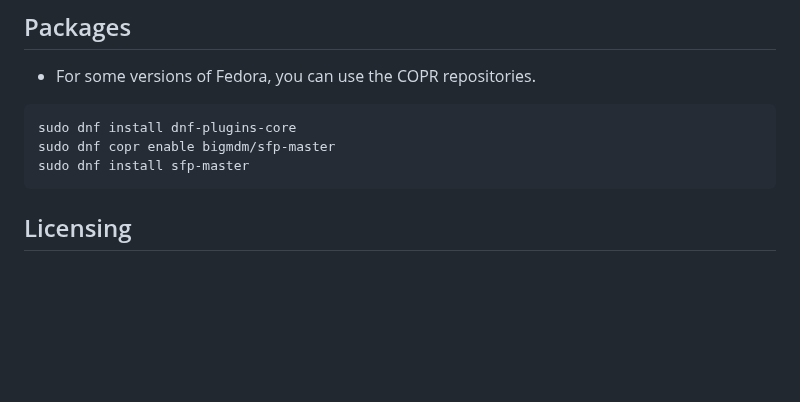
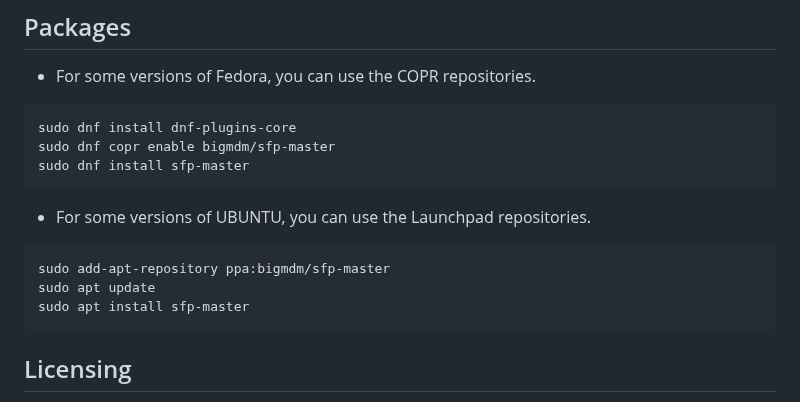
Before and after one commit to bigbigmdm/SFP-Master, a Markdown page: README.md, the part around the change. GitHub-like rendering; blank space fills up the shorter version.

Commit message:
Added information about Ubuntu package

````diff
--- a/README.md
+++ b/README.md
@@ -125,6 +125,12 @@ sudo dnf install dnf-plugins-core
 sudo dnf copr enable bigmdm/sfp-master
 sudo dnf install sfp-master
 ```
+- For some versions of UBUNTU, you can use the Launchpad repositories.
+```
+sudo add-apt-repository ppa:bigmdm/sfp-master
+sudo apt update
+sudo apt install sfp-master
+```
 
 ## Licensing
 
````
